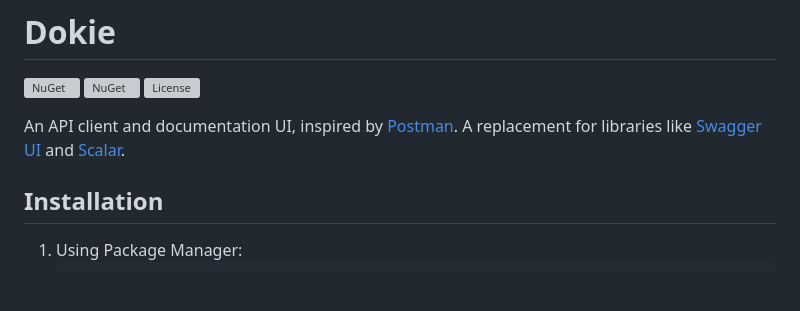
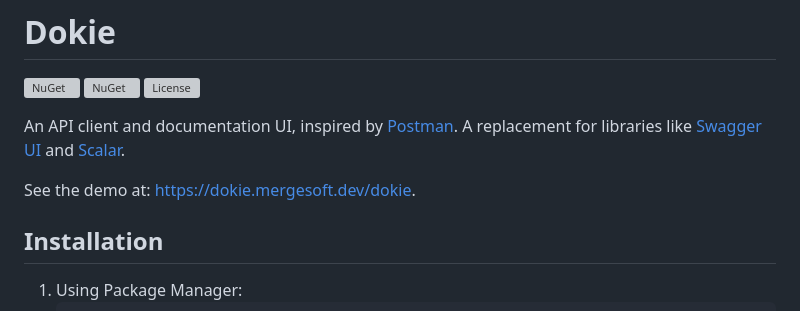
Before and after one commit to mergehez/dokie, a Markdown page: aspnetcore/README.md, the part around the change. Drawn GitHub-style; blank space fills up the shorter version; grey boxes are pictures that could not be loaded.

```diff
--- a/aspnetcore/README.md
+++ b/aspnetcore/README.md
@@ -8,6 +8,8 @@
 
 An API client and documentation UI, inspired by [Postman](https://www.postman.com/).
 A replacement for libraries like [Swagger UI](https://swagger.io/tools/swagger-ui) and [Scalar](https://scalar.com/).
+
+See the demo at: [https://dokie.mergesoft.dev/dokie](https://dokie.mergesoft.dev/dokie).
 
 ## Installation
 
```
Also changed, not shown: README.md (+2 -0 lines).
